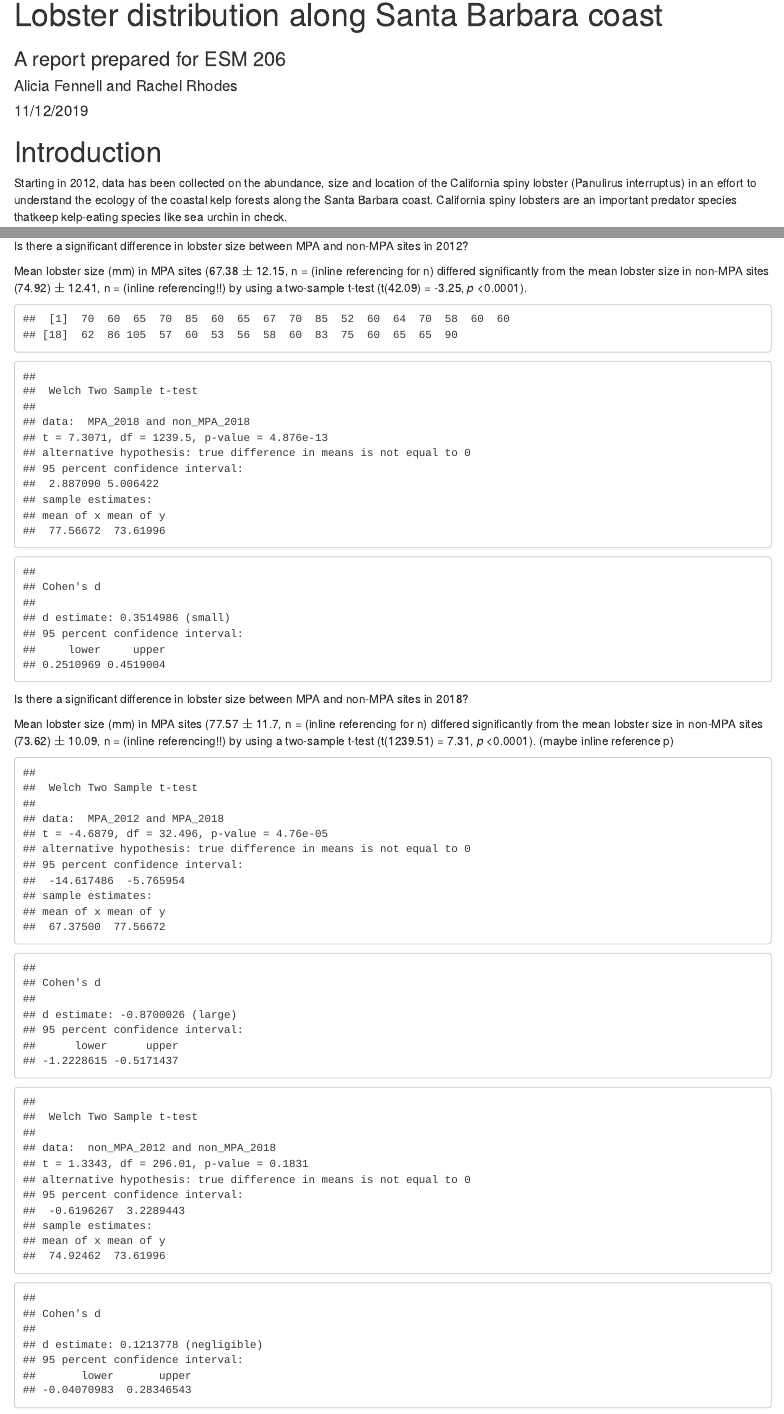
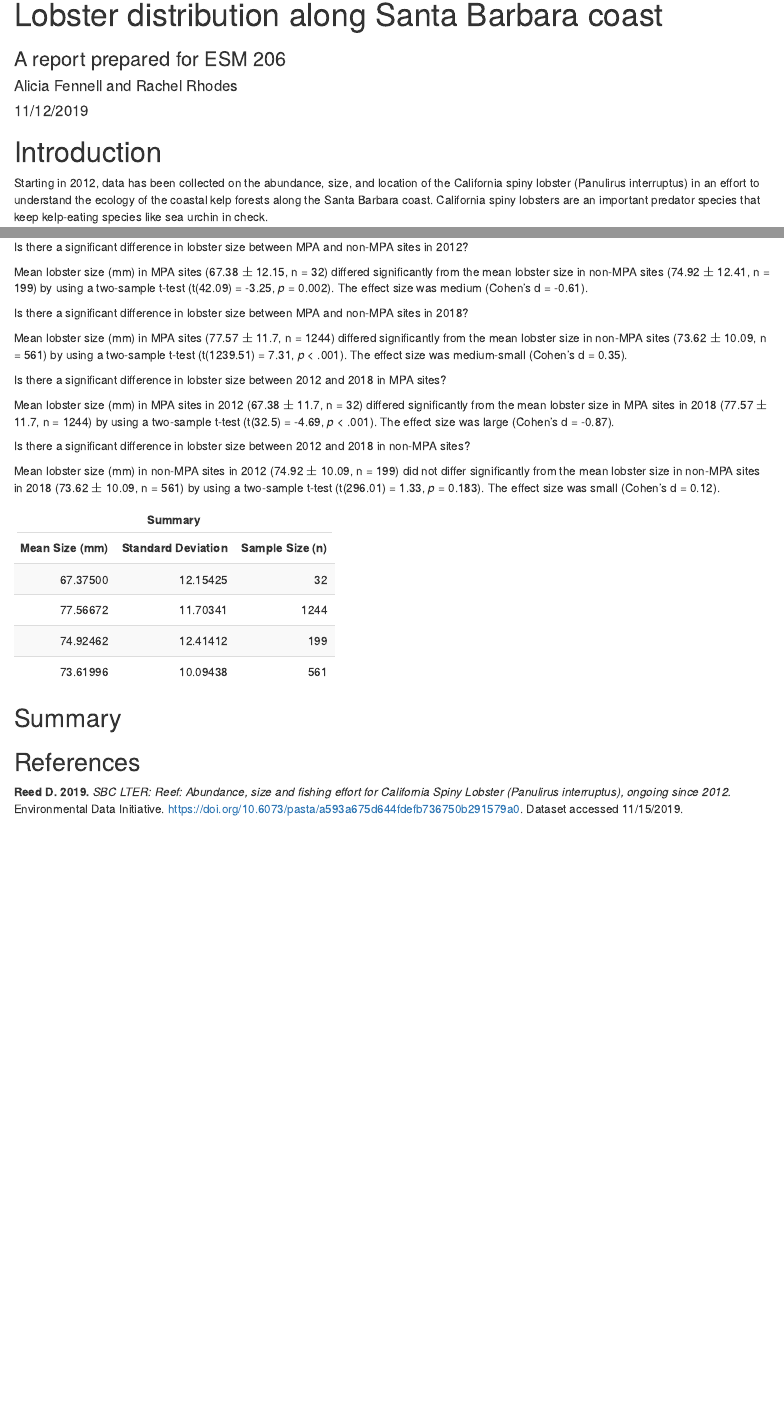
Before and after one commit to aliciafennell/A4-lobsters-RRAF, an R Markdown document (RRAF.Rmd): the page in a window 1100 px wide, from 70 px down, and a second part further down, joined at a grey line. The pictures show the output file RRAF.html that the author committed with the source, opened offline.

Commit message:
Stopping point for Saturday. Sad table. Code hidden. n and p values input into results blurbs.

````diff
--- a/RRAF.Rmd
+++ b/RRAF.Rmd
@@ -14,7 +14,7 @@ knitr::opts_chunk$set(echo = FALSE,
 
 # Introduction
 
-Starting in 2012, data has been collected on the abundance, size and location of the California spiny lobster (Panulirus interruptus) in an effort to understand the ecology of the coastal kelp forests along the Santa Barbara coast. California spiny lobsters are an important predator species thatkeep kelp-eating species like sea urchin in check.
+Starting in 2012, data has been collected on the abundance, size, and location of the California spiny lobster (Panulirus interruptus) in an effort to understand the ecology of the coastal kelp forests along the Santa Barbara coast. California spiny lobsters are an important predator species that keep kelp-eating species like sea urchin in check.
 
 
 # Data and Methods
@@ -233,10 +234,10 @@ sd_nonMPA_2012 <- sd(non_MPA_2012, na.rm = TRUE)
 
 Is there a significant difference in lobster size between MPA and non-MPA sites in 2012?
 
-Mean lobster size (mm) in MPA sites (`r round(mean_MPA_2012, 2)` $\pm$ `r round(sd_MPA_2012, 2)`, n = (inline referencing for n) differed significantly from the mean lobster size in non-MPA sites (`r round(mean_nonMPA_2012, 2)`) $\pm$ `r round(sd_nonMPA_2012, 2)`, n = (inline referencing!!) by using a two-sample t-test (t(`r round(size_2012_ttest$parameter, 2)`) = `r round(size_2012_ttest$statistic, 2)`, *p* <0.0001).
+Mean lobster size (mm) in MPA sites (`r round(mean_MPA_2012, 2)` $\pm$ `r round(sd_MPA_2012, 2)`, n = `r n_mpa_2012`) differed significantly from the mean lobster size in non-MPA sites (`r round(mean_nonMPA_2012, 2)` $\pm$ `r round(sd_nonMPA_2012, 2)`, n = `r n_nonMPA_2012`) by using a two-sample t-test (t(`r round(size_2012_ttest$parameter, 2)`) = `r round(size_2012_ttest$statistic, 2)`, *p* = `r round(size_2012_ttest$p.value, 3)`). The effect size was medium (Cohen's d = `r round(size_2012_d$estimate, 2)`).
 
 
-```{r}
+```{r, include = FALSE }
 ## #2 size differences in 2018 between MPA and non-MPA
 
 MPA_2018 <- year_2018 %>%
@@ -259,6 +260,9 @@ size_2018_d <- effsize::cohen.d(MPA_2018, non_MPA_2018)
 
 size_2018_d
 
+n_mpa_2018 <- as.numeric(length(MPA_2018))
+n_nonMPA_2018 <- as.numeric(length(non_MPA_2018))
+
 mean_MPA_2018 <- mean(MPA_2018, na.rm = TRUE)
 sd_MPA_2018 <- sd(MPA_2018, na.rm = TRUE)
 
@@ -269,10 +273,10 @@ sd_nonMPA_2018 <- sd(non_MPA_2018, na.rm = TRUE)
 
 Is there a significant difference in lobster size between MPA and non-MPA sites in 2018?
 
-Mean lobster size (mm) in MPA sites (`r round(mean_MPA_2018, 2)` $\pm$ `r round(sd_MPA_2018, 2)`, n = (inline referencing for n) differed significantly from the mean lobster size in non-MPA sites (`r round(mean_nonMPA_2018, 2)`) $\pm$ `r round(sd_nonMPA_2018, 2)`, n = (inline referencing!!) by using a two-sample t-test (t(`r round(size_2018_ttest$parameter, 2)`) = `r round(size_2018_ttest$statistic, 2)`, *p* <0.0001). (maybe inline reference p)
+Mean lobster size (mm) in MPA sites (`r round(mean_MPA_2018, 2)` $\pm$ `r round(sd_MPA_2018, 2)`, n = `r n_mpa_2018`) differed significantly from the mean lobster size in non-MPA sites (`r round(mean_nonMPA_2018, 2)` $\pm$ `r round(sd_nonMPA_2018, 2)`, n = `r n_nonMPA_2018`) by using a two-sample t-test (t(`r round(size_2018_ttest$parameter, 2)`) = `r round(size_2018_ttest$statistic, 2)`, *p* < .001). The effect size was medium-small (Cohen's d = `r round(size_2018_d$estimate, 2)`).
 
 
-```{r}
+```{r, include = FALSE }
 ## #3 size differences in MPA between 2012 and 2018
 
 MPA_diff_ttest <- t.test(MPA_2012, MPA_2018)
@@ -287,7 +291,12 @@ MPA_diff_d
 
 ```
 
-```{r}
+Is there a significant difference in lobster size between 2012 and 2018 in MPA sites?
+
+Mean lobster size (mm) in MPA sites in 2012 (`r round(mean_MPA_2012, 2)` $\pm$ `r round(sd_MPA_2018, 2)`, n = `r n_mpa_2012`) differed significantly from the mean lobster size in MPA sites in 2018 (`r round(mean_MPA_2018, 2)` $\pm$ `r round(sd_MPA_2018, 2)`, n = `r n_mpa_2018`) by using a two-sample t-test (t(`r round(MPA_diff_ttest$parameter, 2)`) = `r round(MPA_diff_ttest$statistic, 2)`, *p* < .001). The effect size was large (Cohen's d = `r round(MPA_diff_d$estimate, 2)`).
+
+```{r, include = FALSE }
+
 ## #4 size differences in non-MPA sites between 2012 and 2018
 
 non_MPA_diff_ttest <- t.test(non_MPA_2012, non_MPA_2018)
@@ -302,6 +311,11 @@ non_MPA_diff_d
 
 ```
 
+Is there a significant difference in lobster size between 2012 and 2018 in non-MPA sites?
+
+Mean lobster size (mm) in non-MPA sites in 2012 (`r round(mean_nonMPA_2012, 2)` $\pm$ `r round(sd_nonMPA_2018, 2)`, n = `r n_nonMPA_2012`) did not differ significantly from the mean lobster size in non-MPA sites in 2018 (`r round(mean_nonMPA_2018, 2)` $\pm$ `r round(sd_nonMPA_2018, 2)`, n = `r n_nonMPA_2018`) by using a two-sample t-test (t(`r round(non_MPA_diff_ttest$parameter, 2)`) = `r round(non_MPA_diff_ttest$statistic, 2)`, *p* = `r round(non_MPA_diff_ttest$p.value, 3)`). The effect size was small (Cohen's d = `r round(non_MPA_diff_d$estimate, 2)`).
+
+
 ```{r}
 ### Interactive table
 
@@ -311,7 +325,16 @@ sub_lobster <- lobster_tidy %>%
   select(site, site_type, year, size_mm) %>%
   filter(year == c("2012", "2018"))
 
-summary_attempt <- tibble(mean_MPA_2012, mean_MPA_2018, mean_nonMPA_2012, mean_nonMPA_2018, sd_MPA_2012, sd_MPA_2018, sd_nonMPA_2012, sd_nonMPA_2018)
+
+summary_attempt <- tibble(mean_MPA_2012, mean_MPA_2018, mean_nonMPA_2012, mean_nonMPA_2018, sd_MPA_2012, sd_MPA_2018, sd_nonMPA_2012, sd_nonMPA_2018, n_mpa_2012, n_mpa_2018, n_nonMPA_2012, n_nonMPA_2018)
 
 
 
+means <- c(mean_MPA_2012, mean_MPA_2018, mean_nonMPA_2012, mean_nonMPA_2018)
+sds <- c(sd_MPA_2012, sd_MPA_2018, sd_nonMPA_2012, sd_nonMPA_2018)
+ns <- c(n_mpa_2012, n_mpa_2018, n_nonMPA_2012, n_nonMPA_2018)
+
+summary_try <- tibble(means, sds, ns) %>%
+  kable(col.names = c("Mean Size (mm)",
+                     "Standard Deviation",
+                     "Sample Size (n)")
@@ -318,5 +346,13 @@ summary_attempt <- tibble(mean_MPA_2012, mean_MPA_2018, mean_nonMPA_2012, mean_n
+  add_header_above(c("Summary" = 3))
+
+summary_try
+
+## HI Rachel! This "summary_try" is slightly closer to a table, but alas... it's not quite what we want.
 
 ```
+
+
+## Summary
 
 
 ## References
````
Also changed, not shown: RRAF.html, RRAF.Rmd (20 more changed lines).
